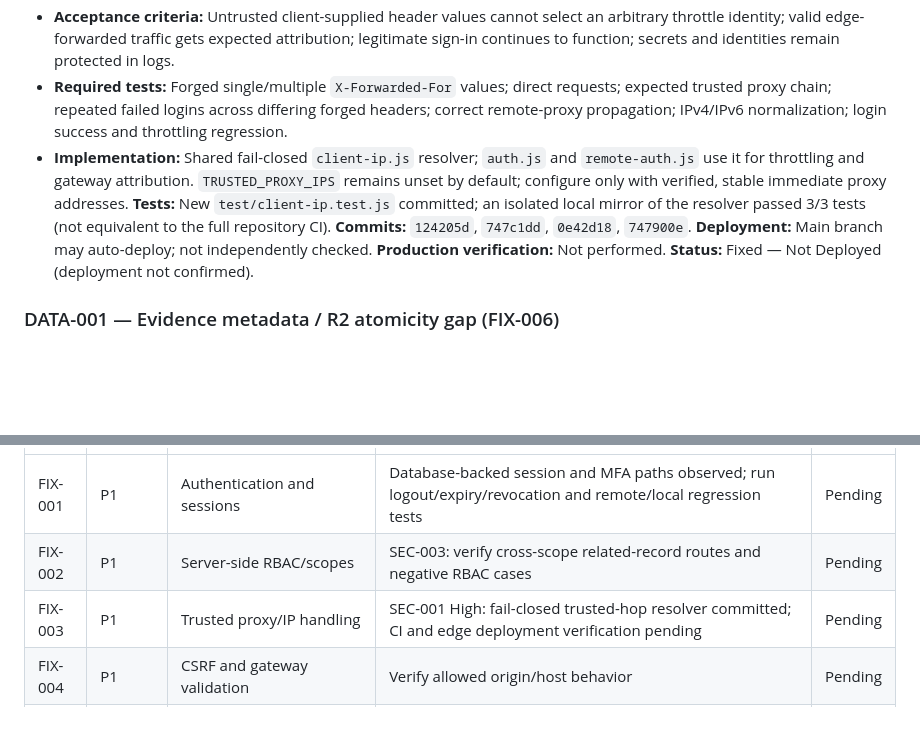
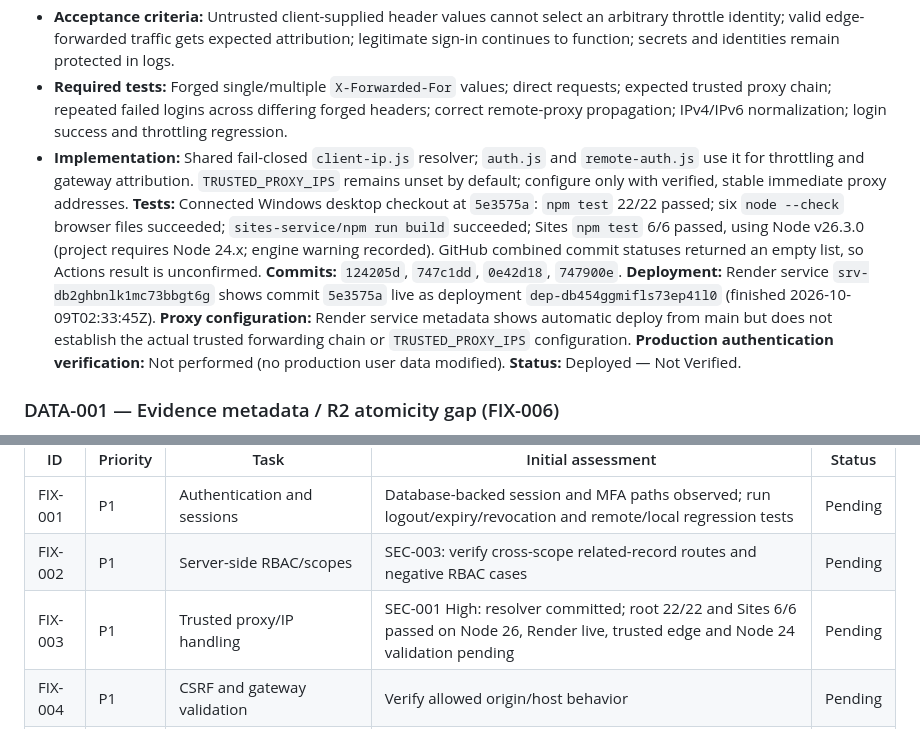
Before and after one commit to jlijano/j-mdm, a Markdown page: docs/REMEDIATION-BACKLOG.md, 2 parts joined by grey strips. GitHub-like rendering; blank space fills up the shorter version.

Commit message:
docs(security): record FIX-003 test and Render deployment evidence

```diff
--- a/docs/REMEDIATION-BACKLOG.md
+++ b/docs/REMEDIATION-BACKLOG.md
@@ -32,7 +32,7 @@ This audit inspected the current `main` source without modifying runtime code or
 - **Proposed correction:** Centralize client-IP resolution using a configured trusted-hop model; use it consistently in throttle keys and forwarded attribution; reject/ignore untrusted values without breaking legitimate proxy traffic.
 - **Acceptance criteria:** Untrusted client-supplied header values cannot select an arbitrary throttle identity; valid edge-forwarded traffic gets expected attribution; legitimate sign-in continues to function; secrets and identities remain protected in logs.
 - **Required tests:** Forged single/multiple `X-Forwarded-For` values; direct requests; expected trusted proxy chain; repeated failed logins across differing forged headers; correct remote-proxy propagation; IPv4/IPv6 normalization; login success and throttling regression.
-- **Implementation:** Shared fail-closed `client-ip.js` resolver; `auth.js` and `remote-auth.js` use it for throttling and gateway attribution. `TRUSTED_PROXY_IPS` remains unset by default; configure only with verified, stable immediate proxy addresses. **Tests:** New `test/client-ip.test.js` committed; an isolated local mirror of the resolver passed 3/3 tests (not equivalent to the full repository CI). **Commits:** `124205d`, `747c1dd`, `0e42d18`, `747900e`. **Deployment:** Main branch may auto-deploy; not independently checked. **Production verification:** Not performed. **Status:** Fixed — Not Deployed (deployment not confirmed).
+- **Implementation:** Shared fail-closed `client-ip.js` resolver; `auth.js` and `remote-auth.js` use it for throttling and gateway attribution. `TRUSTED_PROXY_IPS` remains unset by default; configure only with verified, stable immediate proxy addresses. **Tests:** Connected Windows desktop checkout at `5e3575a`: `npm test` 22/22 passed; six `node --check` browser files succeeded; `sites-service/npm run build` succeeded; Sites `npm test` 6/6 passed, using Node v26.3.0 (project requires Node 24.x; engine warning recorded). GitHub combined commit statuses returned an empty list, so Actions result is unconfirmed. **Commits:** `124205d`, `747c1dd`, `0e42d18`, `747900e`. **Deployment:** Render service `srv-db2ghbnlk1mc73bbgt6g` shows commit `5e3575a` live as deployment `dep-db454ggmifls73ep41l0` (finished 2026-10-09T02:33:45Z). **Proxy configuration:** Render service metadata shows automatic deploy from main but does not establish the actual trusted forwarding chain or `TRUSTED_PROXY_IPS` configuration. **Production authentication verification:** Not performed (no production user data modified). **Status:** Deployed — Not Verified.
 
 ### DATA-001 — Evidence metadata / R2 atomicity gap (FIX-006)
 
@@ -82,7 +82,7 @@ For each task, record source/line evidence, affected files, expected business ou
 | --- | --- | --- | --- | --- |
 | FIX-001 | P1 | Authentication and sessions | Database-backed session and MFA paths observed; run logout/expiry/revocation and remote/local regression tests | Pending |
 | FIX-002 | P1 | Server-side RBAC/scopes | SEC-003: verify cross-scope related-record routes and negative RBAC cases | Pending |
-| FIX-003 | P1 | Trusted proxy/IP handling | SEC-001 High: fail-closed trusted-hop resolver committed; CI and edge deployment verification pending | Pending |
+| FIX-003 | P1 | Trusted proxy/IP handling | SEC-001 High: resolver committed; root 22/22 and Sites 6/6 passed on Node 26, Render live, trusted edge and Node 24 validation pending | Pending |
 | FIX-004 | P1 | CSRF and gateway validation | Verify allowed origin/host behavior | Pending |
 | FIX-005 | P1 | Transaction integrity | DATA-002 Medium: Asset 360 revision guards inconsistent; verify lifecycle atomicity | Pending |
 | FIX-006 | P1 | Evidence file security | DATA-001 High metadata/R2 consistency; SEC-002 Medium MIME and upload-policy validation | Pending |
```
